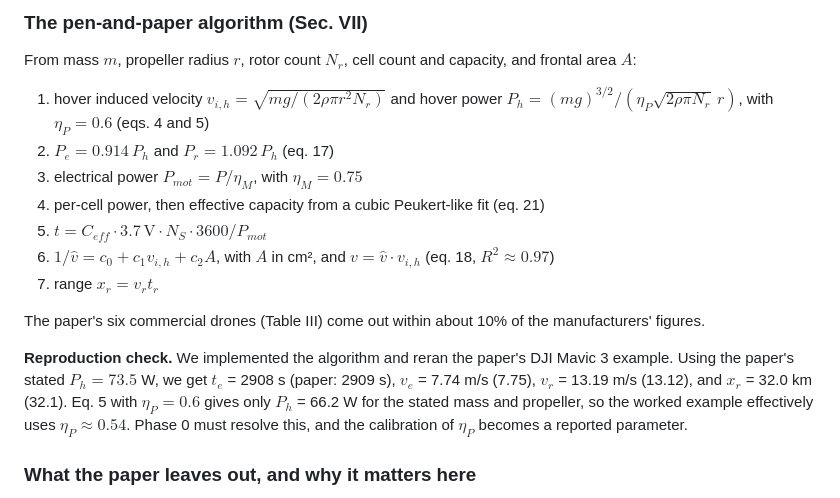
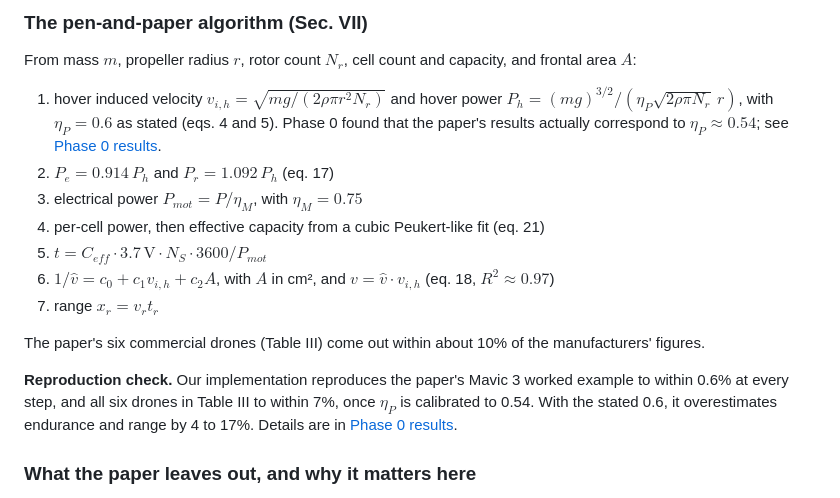
Before and after one commit to branes-ai/drone-capability, a Markdown page: docs/benchmarks/optimal-speed.md, the part around one of its changes. GitHub-like rendering.

```diff
--- a/docs/benchmarks/optimal-speed.md
+++ b/docs/benchmarks/optimal-speed.md
@@ -37,7 +37,7 @@ The paper is the best available first-principles method for estimating a multico
 
 From mass $m$, propeller radius $r$, rotor count $N_r$, cell count and capacity, and frontal area $A$:
 
-1. hover induced velocity $v_{i,h} = \sqrt{mg / (2\rho\pi r^2 N_r)}$ and hover power $P_h = (mg)^{3/2} / (\eta_P \sqrt{2\rho\pi N_r}\, r)$, with $\eta_P = 0.6$ (eqs. 4 and 5)
+1. hover induced velocity $v_{i,h} = \sqrt{mg / (2\rho\pi r^2 N_r)}$ and hover power $P_h = (mg)^{3/2} / (\eta_P \sqrt{2\rho\pi N_r}\, r)$, with $\eta_P = 0.6$ as stated (eqs. 4 and 5). Phase 0 found that the paper's results actually correspond to $\eta_P \approx 0.54$; see [Phase 0 results](#phase-0-results).
 2. $P_e = 0.914\,P_h$ and $P_r = 1.092\,P_h$ (eq. 17)
 3. electrical power $P_{mot} = P / \eta_M$, with $\eta_M = 0.75$
 4. per-cell power, then effective capacity from a cubic Peukert-like fit (eq. 21)
@@ -47,7 +47,7 @@ From mass $m$, propeller radius $r$, rotor count $N_r$, cell count and capacity,
 
 The paper's six commercial drones (Table III) come out within about 10% of the manufacturers' figures.
 
-**Reproduction check.** We implemented the algorithm and reran the paper's DJI Mavic 3 example. Using the paper's stated $P_h = 73.5$ W, we get $t_e$ = 2908 s (paper: 2909 s), $v_e$ = 7.74 m/s (7.75), $v_r$ = 13.19 m/s (13.12), and $x_r$ = 32.0 km (32.1). Eq. 5 with $\eta_P = 0.6$ gives only $P_h$ = 66.2 W for the stated mass and propeller, so the worked example effectively uses $\eta_P \approx 0.54$. Phase 0 must resolve this, and the calibration of $\eta_P$ becomes a reported parameter.
+**Reproduction check.** Our implementation reproduces the paper's Mavic 3 worked example to within 0.6% at every step, and all six drones in Table III to within 7%, once $\eta_P$ is calibrated to 0.54. With the stated 0.6, it overestimates endurance and range by 4 to 17%. Details are in [Phase 0 results](#phase-0-results).
 
 ### What the paper leaves out, and why it matters here
 
```
Also changed, not shown: other parts of docs/benchmarks/optimal-speed.md (+47 -20 lines), CLAUDE.md (+3 -1 lines), docs/benchmarks/img/endurance-cost-dark.png, docs/benchmarks/img/endurance-cost-light.png, 3 other files.
